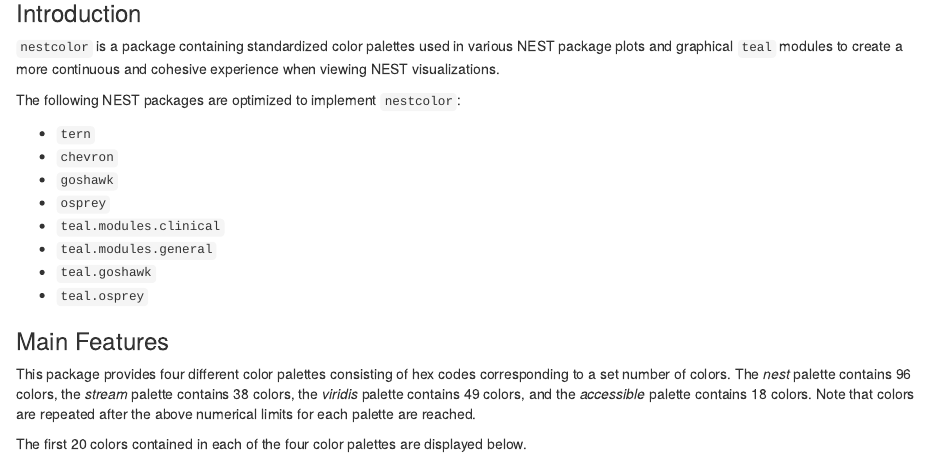
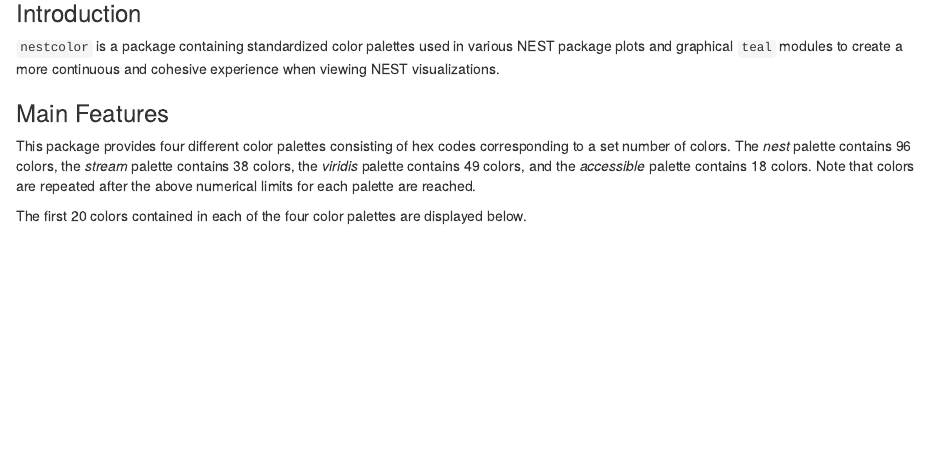
Before and after one commit to insightsengineering/nestcolor, an R Markdown document (vignettes/nestcolor.Rmd): the page in a window 1100 px wide, from 110 px down. Rendered offline with R 4.5, knitr and Pandoc, with nearby package versions.

Commit message:
Remove list of packages

```diff
--- a/vignettes/nestcolor.Rmd
+++ b/vignettes/nestcolor.Rmd
@@ -16,17 +16,6 @@ vignette: >
 ### Introduction
 
 `nestcolor` is a package containing standardized color palettes used in various NEST package plots and graphical `teal` modules to create a more continuous and cohesive experience when viewing NEST visualizations.
-
-The following NEST packages are optimized to implement `nestcolor`:
-
-- `tern`
-- `chevron`
-- `goshawk`
-- `osprey`
-- `teal.modules.clinical`
-- `teal.modules.general`
-- `teal.goshawk`
-- `teal.osprey`
 
 ### Main Features
 
```
